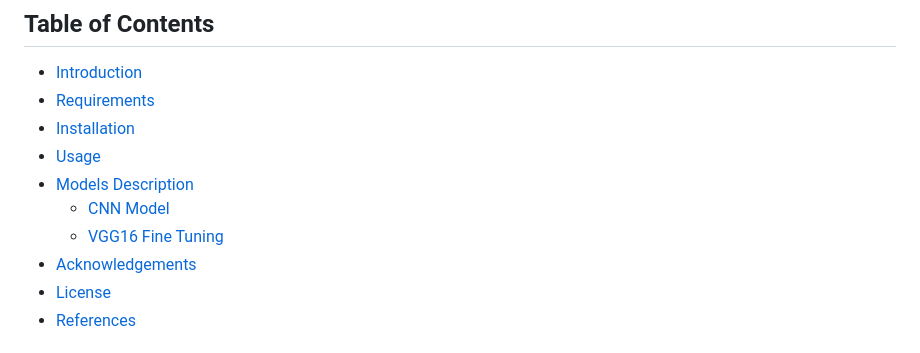
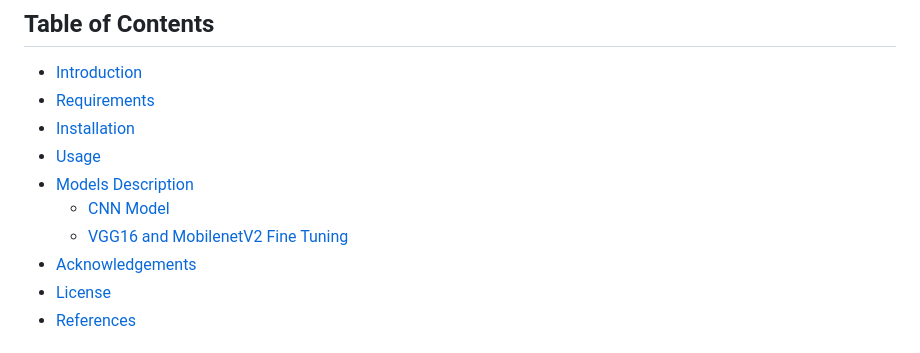
Before and after one commit to vikbaliyan/Maths2_final_project, a Markdown page: README.md, the part around the change. Drawn GitHub-style.

```diff
--- a/README.md
+++ b/README.md
@@ -12,7 +12,7 @@ This project showcases the implementation of image classification using Convolut
 - [Usage](#usage)
 - [Models Description](#models-description)
   - [CNN Model](#cnn-model)
-  - [VGG16 Fine Tuning](#vgg16-fine-tuning)
+  - [VGG16 and MobilenetV2 Fine Tuning](#vgg16-fine-tuning)
 - [Acknowledgements](#acknowledgements)
 - [License](#license)
 - [References](#references)
```
